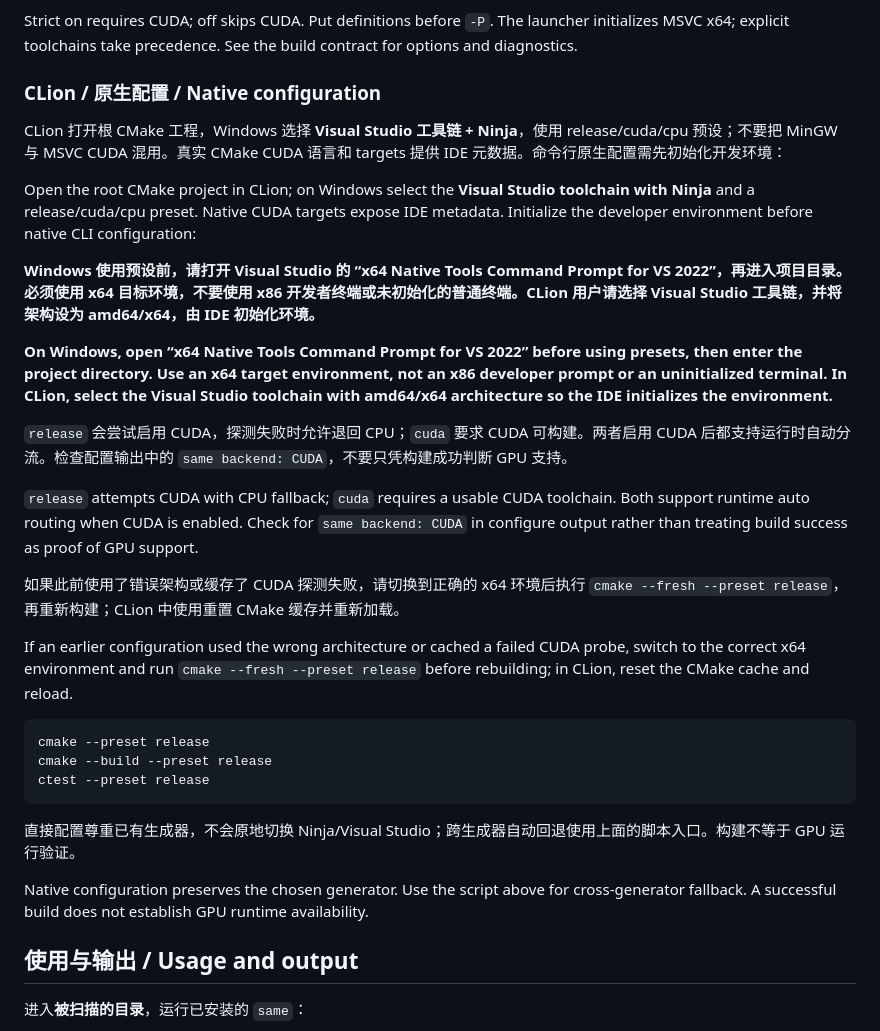
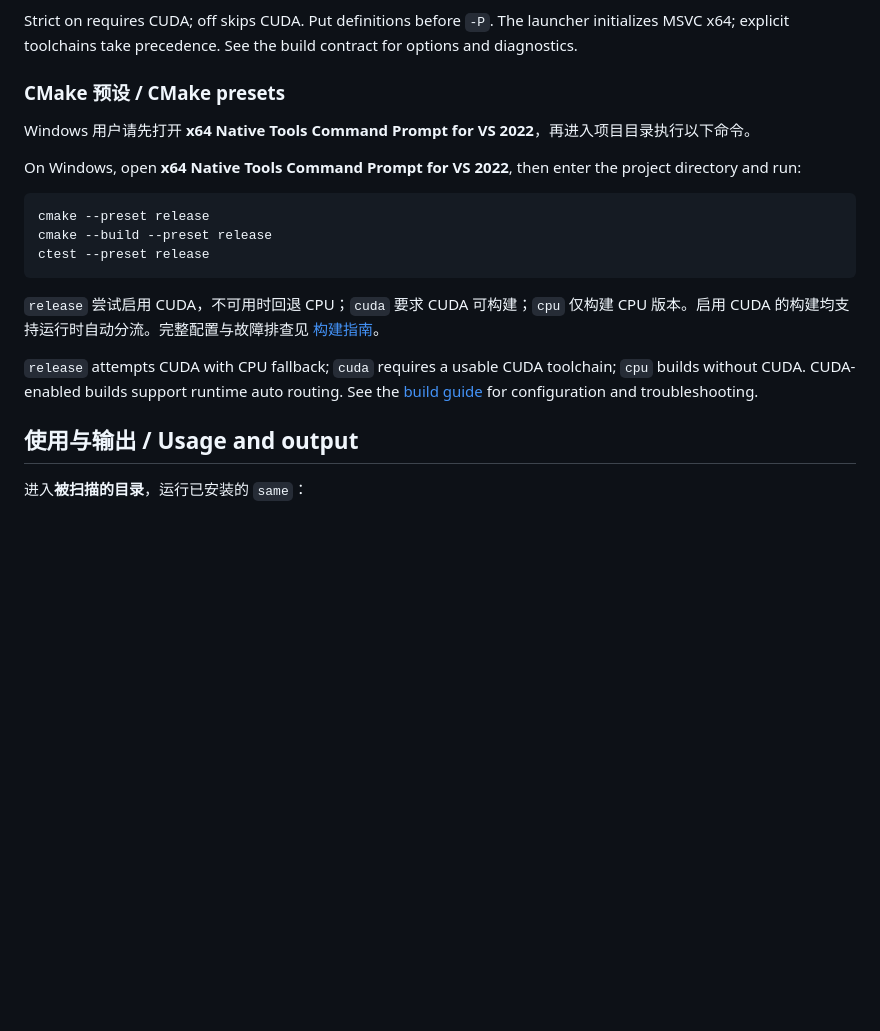
Before and after one commit to kleedaisuki/same, a Markdown page: README.md, the part around the change. Drawn GitHub-style; blank space fills up the shorter version.

Commit message:
docs(readme): keep build instructions product-facing
Remove CLion and IDE implementation details from the product README. Retain concise preset commands and the VS x64 environment prerequisite, linking to the detailed build guide. Verified no CLion references remain and diff whitespace checks pass.

````diff
--- a/README.md
+++ b/README.md
@@ -30,23 +30,11 @@ cmake -DSAME_CUDA_MODE=off -P tools/build.cmake
 
 Strict on requires CUDA; off skips CUDA. Put definitions before `-P`. The launcher initializes MSVC x64; explicit toolchains take precedence. See the build contract for options and diagnostics.
 
-### CLion / 原生配置 / Native configuration
+### CMake 预设 / CMake presets
 
-CLion 打开根 CMake 工程，Windows 选择 **Visual Studio 工具链 + Ninja**，使用 release/cuda/cpu 预设；不要把 MinGW 与 MSVC CUDA 混用。真实 CMake CUDA 语言和 targets 提供 IDE 元数据。命令行原生配置需先初始化开发环境：
+Windows 用户请先打开 **x64 Native Tools Command Prompt for VS 2022**，再进入项目目录执行以下命令。
 
-Open the root CMake project in CLion; on Windows select the **Visual Studio toolchain with Ninja** and a release/cuda/cpu preset. Native CUDA targets expose IDE metadata. Initialize the developer environment before native CLI configuration:
-
-**Windows 使用预设前，请打开 Visual Studio 的 “x64 Native Tools Command Prompt for VS 2022”，再进入项目目录。必须使用 x64 目标环境，不要使用 x86 开发者终端或未初始化的普通终端。CLion 用户请选择 Visual Studio 工具链，并将架构设为 amd64/x64，由 IDE 初始化环境。**
-
-**On Windows, open “x64 Native Tools Command Prompt for VS 2022” before using presets, then enter the project directory. Use an x64 target environment, not an x86 developer prompt or an uninitialized terminal. In CLion, select the Visual Studio toolchain with amd64/x64 architecture so the IDE initializes the environment.**
-
-`release` 会尝试启用 CUDA，探测失败时允许退回 CPU；`cuda` 要求 CUDA 可构建。两者启用 CUDA 后都支持运行时自动分流。检查配置输出中的 `same backend: CUDA`，不要只凭构建成功判断 GPU 支持。
-
-`release` attempts CUDA with CPU fallback; `cuda` requires a usable CUDA toolchain. Both support runtime auto routing when CUDA is enabled. Check for `same backend: CUDA` in configure output rather than treating build success as proof of GPU support.
-
-如果此前使用了错误架构或缓存了 CUDA 探测失败，请切换到正确的 x64 环境后执行 `cmake --fresh --preset release`，再重新构建；CLion 中使用重置 CMake 缓存并重新加载。
-
-If an earlier configuration used the wrong architecture or cached a failed CUDA probe, switch to the correct x64 environment and run `cmake --fresh --preset release` before rebuilding; in CLion, reset the CMake cache and reload.
+On Windows, open **x64 Native Tools Command Prompt for VS 2022**, then enter the project directory and run:
 
 ```sh
 cmake --preset release
@@ -54,9 +42,9 @@ cmake --build --preset release
 ctest --preset release
 ```
 
-直接配置尊重已有生成器，不会原地切换 Ninja/Visual Studio；跨生成器自动回退使用上面的脚本入口。构建不等于 GPU 运行验证。
+`release` 尝试启用 CUDA，不可用时回退 CPU；`cuda` 要求 CUDA 可构建；`cpu` 仅构建 CPU 版本。启用 CUDA 的构建均支持运行时自动分流。完整配置与故障排查见 [构建指南](docs/build.md)。
 
-Native configuration preserves the chosen generator. Use the script above for cross-generator fallback. A successful build does not establish GPU runtime availability.
+`release` attempts CUDA with CPU fallback; `cuda` requires a usable CUDA toolchain; `cpu` builds without CUDA. CUDA-enabled builds support runtime auto routing. See the [build guide](docs/build.md) for configuration and troubleshooting.
 
 ## 使用与输出 / Usage and output
 
````
